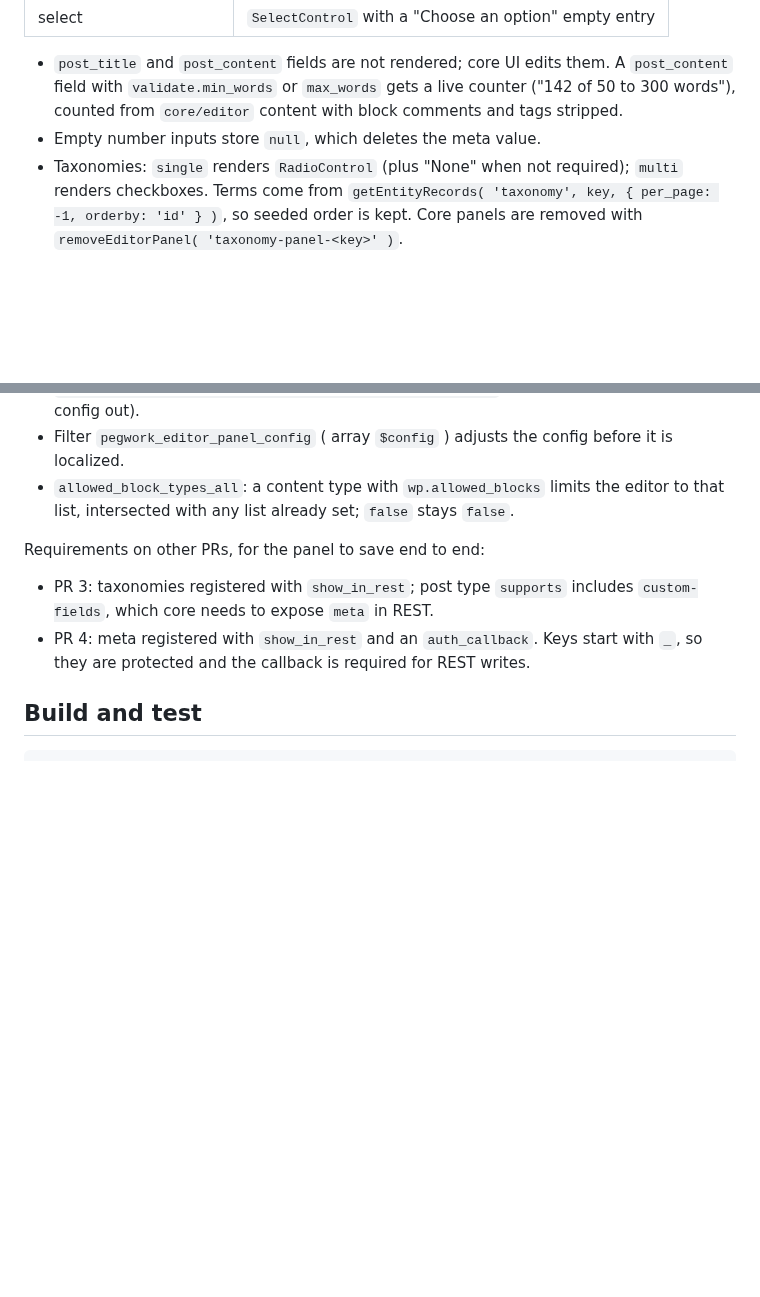
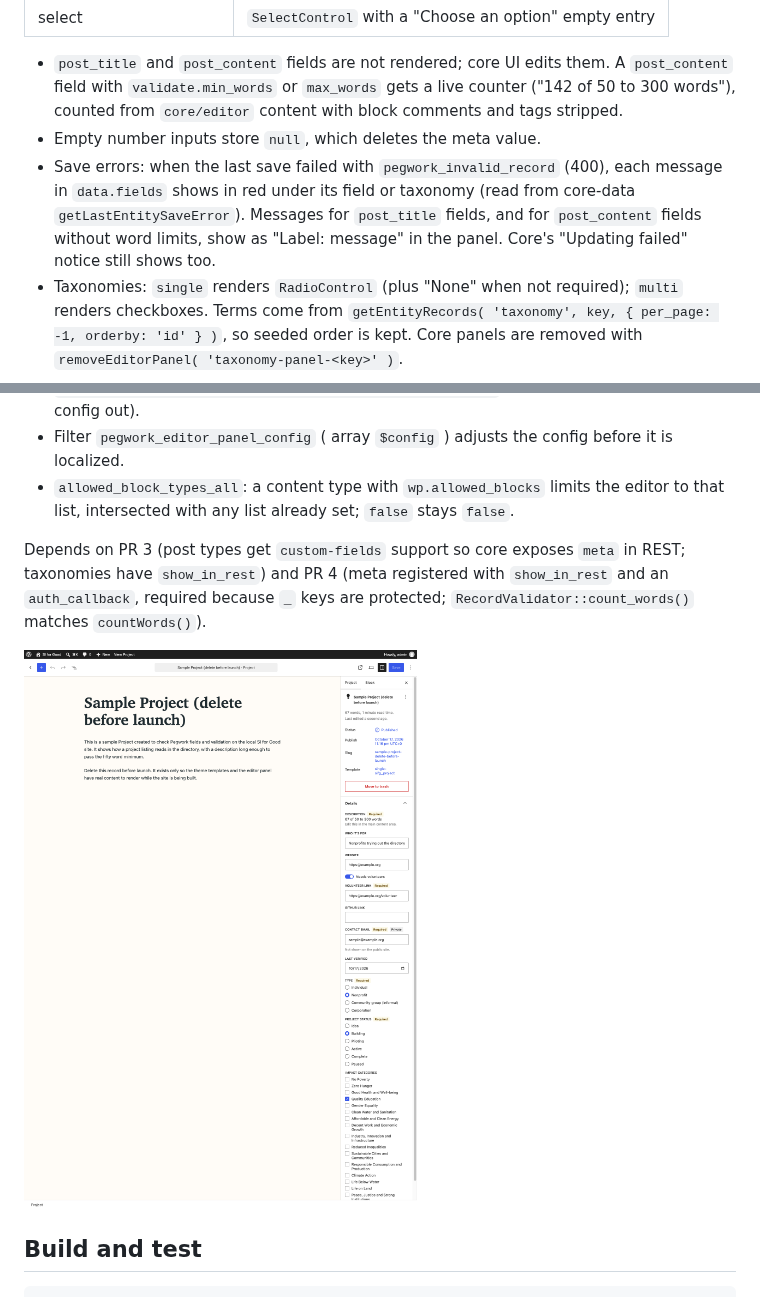
Before and after one commit to brandonmead/pegwork, a Markdown page: docs/editor-panel.md, 2 parts joined by grey strips. GitHub-like rendering; pictures changed too: docs/screenshots/editor-panel.png (added); blank space fills up the shorter version.

Commit message:
Add end-to-end screenshot, match panel label styles, update docs
Co-Authored-By: Claude Opus 5.5 <noreply@anthropic.com>

```diff
--- a/docs/editor-panel.md
+++ b/docs/editor-panel.md
@@ -60,6 +60,7 @@ The JS parser (`config.js`) drops malformed entries and fills these defaults, so
 
 - `post_title` and `post_content` fields are not rendered; core UI edits them. A `post_content` field with `validate.min_words` or `max_words` gets a live counter ("142 of 50 to 300 words"), counted from `core/editor` content with block comments and tags stripped.
 - Empty number inputs store `null`, which deletes the meta value.
+- Save errors: when the last save failed with `pegwork_invalid_record` (400), each message in `data.fields` shows in red under its field or taxonomy (read from core-data `getLastEntitySaveError`). Messages for `post_title` fields, and for `post_content` fields without word limits, show as "Label: message" in the panel. Core's "Updating failed" notice still shows too.
 - Taxonomies: `single` renders `RadioControl` (plus "None" when not required); `multi` renders checkboxes. Terms come from `getEntityRecords( 'taxonomy', key, { per_page: -1, orderby: 'id' } )`, so seeded order is kept. Core panels are removed with `removeEditorPanel( 'taxonomy-panel-<key>' )`.
 
 ## PHP side
@@ -71,9 +72,9 @@ The JS parser (`config.js`) drops malformed entries and fills these defaults, so
 - Filter `pegwork_editor_panel_config` ( array `$config` ) adjusts the config before it is localized.
 - `allowed_block_types_all`: a content type with `wp.allowed_blocks` limits the editor to that list, intersected with any list already set; `false` stays `false`.
 
-Requirements on other PRs, for the panel to save end to end:
-- PR 3: taxonomies registered with `show_in_rest`; post type `supports` includes `custom-fields`, which core needs to expose `meta` in REST.
-- PR 4: meta registered with `show_in_rest` and an `auth_callback`. Keys start with `_`, so they are protected and the callback is required for REST writes.
+Depends on PR 3 (post types get `custom-fields` support so core exposes `meta` in REST; taxonomies have `show_in_rest`) and PR 4 (meta registered with `show_in_rest` and an `auth_callback`, required because `_` keys are protected; `RecordValidator::count_words()` matches `countWords()`).
+
+![Editor panel on a Project](screenshots/editor-panel.png)
 
 ## Build and test
 
```
Also changed, not shown: architecture.md (+1 -1 lines), changelog.md (+1 -1 lines), 1 other file.
